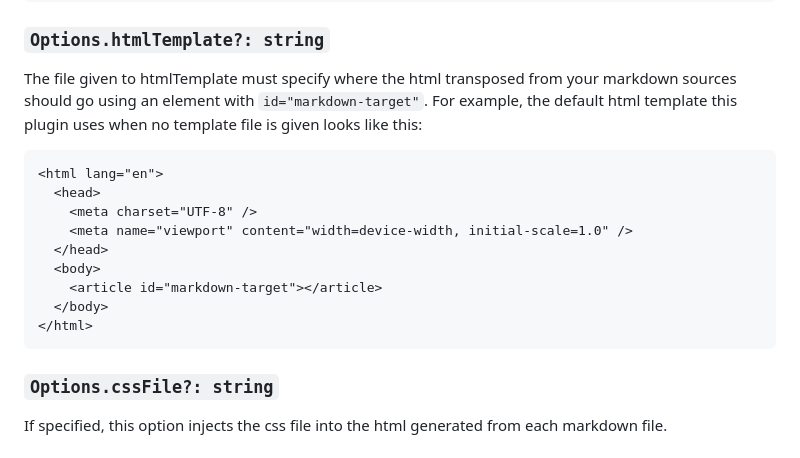
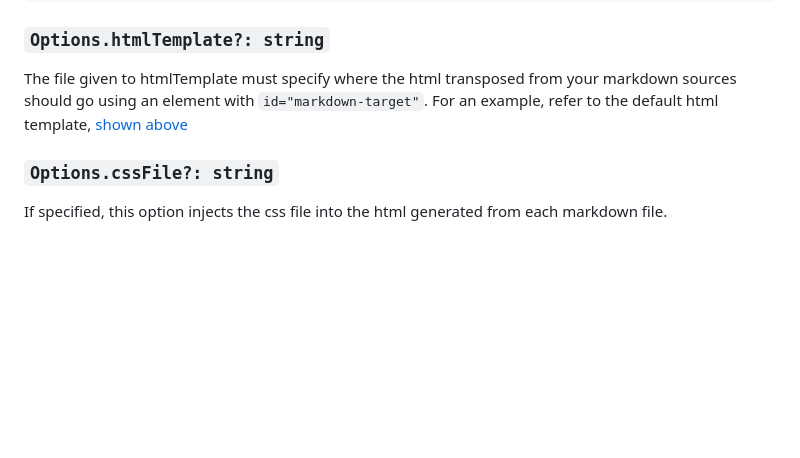
Before and after one commit to andrew-chang-dewitt/vite-plugin-static-md, a Markdown page: README.md, the part around one of its changes. Rendered like a GitHub page; blank space fills up the shorter version.

````diff
--- a/README.md
+++ b/README.md
@@ -93,19 +138,7 @@ export interface Options {
 ### `Options.htmlTemplate?: string`
 
 The file given to htmlTemplate must specify where the html transposed from your markdown sources should go using an element with `id="markdown-target"`.
-For example, the default html template this plugin uses when no template file is given looks like this:
-
-```html
-<html lang="en">
-  <head>
-    <meta charset="UTF-8" />
-    <meta name="viewport" content="width=device-width, initial-scale=1.0" />
-  </head>
-  <body>
-    <article id="markdown-target"></article>
-  </body>
-</html>
-```
+For an example, refer to the default html template, [shown above](#html-output)
 
 ### `Options.cssFile?: string`
 
````
Also changed, not shown: other parts of README.md (+62 -17 lines).
